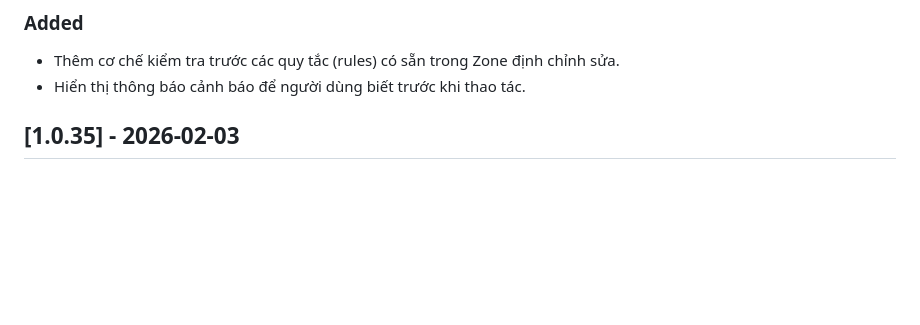
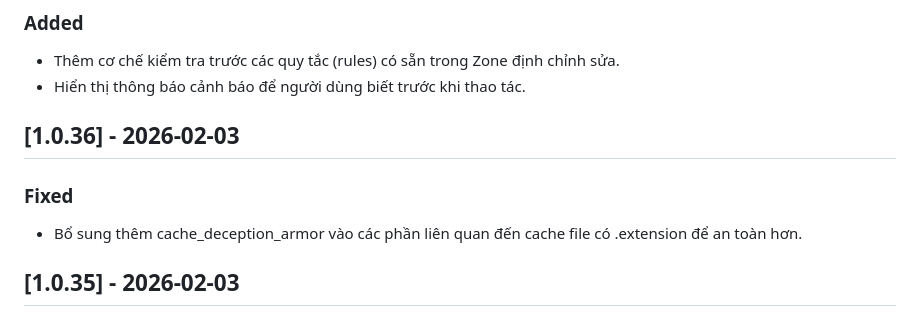
Before and after one commit to kiencang/rtd-cafe, a Markdown page: CHANGELOG.md, the part around the change. Drawn GitHub-style; blank space fills up the shorter version.

```diff
--- a/CHANGELOG.md
+++ b/CHANGELOG.md
@@ -13,6 +13,11 @@ Ví dụ 1.0.26.f1 nghĩa là phiên bản này có lõi (worker.js) giống y p
 ### Added
 - Thêm cơ chế kiểm tra trước các quy tắc (rules) có sẵn trong Zone định chỉnh sửa.
 - Hiển thị thông báo cảnh báo để người dùng biết trước khi thao tác.
+
+## [1.0.36] - 2026-02-03
+
+### Fixed
+- Bổ sung thêm cache_deception_armor vào các phần liên quan đến cache file có .extension để an toàn hơn.
 
 ## [1.0.35] - 2026-02-03
 
```
